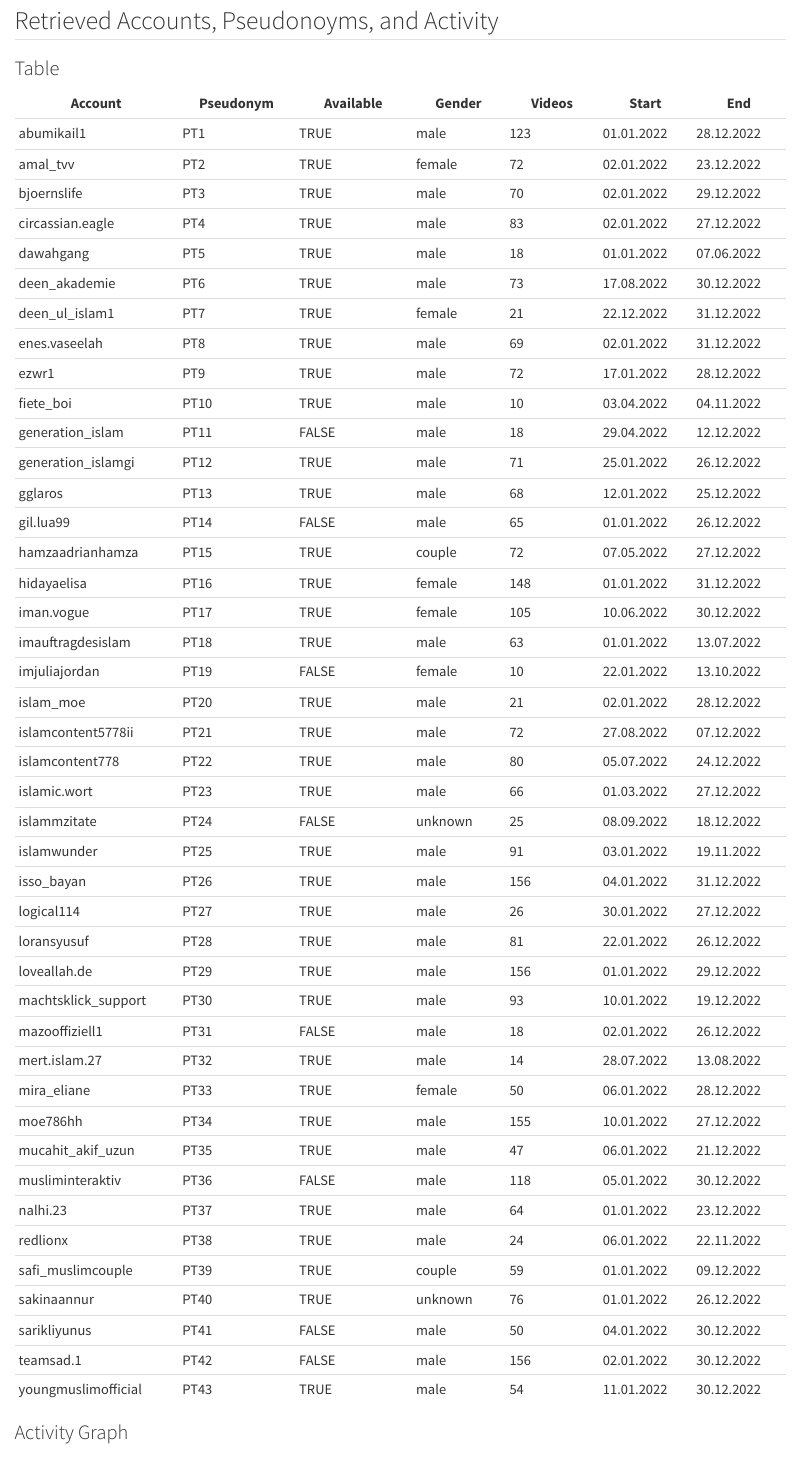
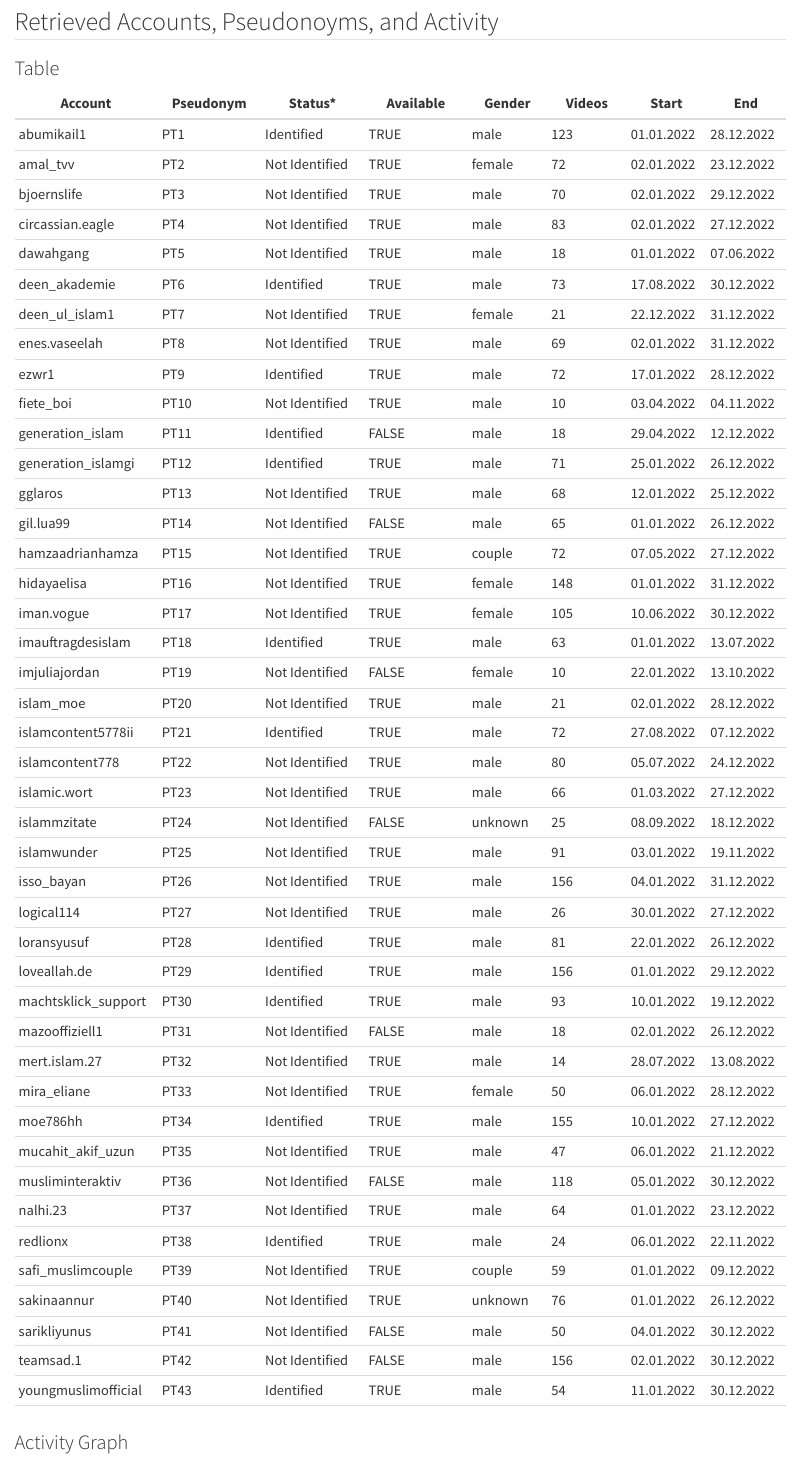
Before and after one commit to nader-hotait/muztok, a Quarto document (index.qmd): the page in a window 1100 px wide, from 8160 px down before the commit and from 8620 px down after it, so that both start at the same text. Rendered offline with R 4.5, knitr and Pandoc in place of Quarto, with nearby package versions; some code elsewhere in the file could not run offline.

Commit message:
Update index 2

```diff
--- a/index.qmd
+++ b/index.qmd
@@ -544,51 +647,52 @@ See Paper
 
 ### Table
 
-| **Account**         | **Pseudonym** | **Available** | **Gender** | **Videos** | **Start**  | **End**    |
-|---------------------|---------------|---------------|------------|------------|------------|------------|
-| abumikail1          | PT1           | TRUE          | male       | 123        | 01.01.2022 | 28.12.2022 |
-| amal_tvv            | PT2           | TRUE          | female     | 72         | 02.01.2022 | 23.12.2022 |
-| bjoernslife         | PT3           | TRUE          | male       | 70         | 02.01.2022 | 29.12.2022 |
-| circassian.eagle    | PT4           | TRUE          | male       | 83         | 02.01.2022 | 27.12.2022 |
-| dawahgang           | PT5           | TRUE          | male       | 18         | 01.01.2022 | 07.06.2022 |
-| deen_akademie       | PT6           | TRUE          | male       | 73         | 17.08.2022 | 30.12.2022 |
-| deen_ul_islam1      | PT7           | TRUE          | female     | 21         | 22.12.2022 | 31.12.2022 |
-| enes.vaseelah       | PT8           | TRUE          | male       | 69         | 02.01.2022 | 31.12.2022 |
-| ezwr1               | PT9           | TRUE          | male       | 72         | 17.01.2022 | 28.12.2022 |
-| fiete_boi           | PT10          | TRUE          | male       | 10         | 03.04.2022 | 04.11.2022 |
-| generation_islam    | PT11          | FALSE         | male       | 18         | 29.04.2022 | 12.12.2022 |
-| generation_islamgi  | PT12          | TRUE          | male       | 71         | 25.01.2022 | 26.12.2022 |
-| gglaros             | PT13          | TRUE          | male       | 68         | 12.01.2022 | 25.12.2022 |
-| gil.lua99           | PT14          | FALSE         | male       | 65         | 01.01.2022 | 26.12.2022 |
-| hamzaadrianhamza    | PT15          | TRUE          | couple     | 72         | 07.05.2022 | 27.12.2022 |
-| hidayaelisa         | PT16          | TRUE          | female     | 148        | 01.01.2022 | 31.12.2022 |
-| iman.vogue          | PT17          | TRUE          | female     | 105        | 10.06.2022 | 30.12.2022 |
-| imauftragdesislam   | PT18          | TRUE          | male       | 63         | 01.01.2022 | 13.07.2022 |
-| imjuliajordan       | PT19          | FALSE         | female     | 10         | 22.01.2022 | 13.10.2022 |
-| islam_moe           | PT20          | TRUE          | male       | 21         | 02.01.2022 | 28.12.2022 |
-| islamcontent5778ii  | PT21          | TRUE          | male       | 72         | 27.08.2022 | 07.12.2022 |
-| islamcontent778     | PT22          | TRUE          | male       | 80         | 05.07.2022 | 24.12.2022 |
-| islamic.wort        | PT23          | TRUE          | male       | 66         | 01.03.2022 | 27.12.2022 |
-| islammzitate        | PT24          | FALSE         | unknown    | 25         | 08.09.2022 | 18.12.2022 |
-| islamwunder         | PT25          | TRUE          | male       | 91         | 03.01.2022 | 19.11.2022 |
-| isso_bayan          | PT26          | TRUE          | male       | 156        | 04.01.2022 | 31.12.2022 |
-| logical114          | PT27          | TRUE          | male       | 26         | 30.01.2022 | 27.12.2022 |
-| loransyusuf         | PT28          | TRUE          | male       | 81         | 22.01.2022 | 26.12.2022 |
-| loveallah.de        | PT29          | TRUE          | male       | 156        | 01.01.2022 | 29.12.2022 |
-| machtsklick_support | PT30          | TRUE          | male       | 93         | 10.01.2022 | 19.12.2022 |
-| mazooffiziell1      | PT31          | FALSE         | male       | 18         | 02.01.2022 | 26.12.2022 |
-| mert.islam.27       | PT32          | TRUE          | male       | 14         | 28.07.2022 | 13.08.2022 |
-| mira_eliane         | PT33          | TRUE          | female     | 50         | 06.01.2022 | 28.12.2022 |
-| moe786hh            | PT34          | TRUE          | male       | 155        | 10.01.2022 | 27.12.2022 |
-| mucahit_akif_uzun   | PT35          | TRUE          | male       | 47         | 06.01.2022 | 21.12.2022 |
-| musliminteraktiv    | PT36          | FALSE         | male       | 118        | 05.01.2022 | 30.12.2022 |
-| nalhi.23            | PT37          | TRUE          | male       | 64         | 01.01.2022 | 23.12.2022 |
-| redlionx            | PT38          | TRUE          | male       | 24         | 06.01.2022 | 22.11.2022 |
-| safi_muslimcouple   | PT39          | TRUE          | couple     | 59         | 01.01.2022 | 09.12.2022 |
-| sakinaannur         | PT40          | TRUE          | unknown    | 76         | 01.01.2022 | 26.12.2022 |
-| sarikliyunus        | PT41          | FALSE         | male       | 50         | 04.01.2022 | 30.12.2022 |
-| teamsad.1           | PT42          | FALSE         | male       | 156        | 02.01.2022 | 30.12.2022 |
-| youngmuslimofficial | PT43          | TRUE          | male       | 54         | 11.01.2022 | 30.12.2022 |
+| **Account**         | **Pseudonym** | **Status***    | **Available** | **Gender** | **Videos** | **Start**  | **End**    |
+|---------------------|---------------|----------------|---------------|------------|------------|------------|------------|
+| abumikail1          | PT1           | Identified     | TRUE          | male       | 123        | 01.01.2022 | 28.12.2022 |
+| amal_tvv            | PT2           | Not Identified | TRUE          | female     | 72         | 02.01.2022 | 23.12.2022 |
+| bjoernslife         | PT3           | Not Identified | TRUE          | male       | 70         | 02.01.2022 | 29.12.2022 |
+| circassian.eagle    | PT4           | Not Identified | TRUE          | male       | 83         | 02.01.2022 | 27.12.2022 |
+| dawahgang           | PT5           | Not Identified | TRUE          | male       | 18         | 01.01.2022 | 07.06.2022 |
+| deen_akademie       | PT6           | Identified     | TRUE          | male       | 73         | 17.08.2022 | 30.12.2022 |
+| deen_ul_islam1      | PT7           | Not Identified | TRUE          | female     | 21         | 22.12.2022 | 31.12.2022 |
+| enes.vaseelah       | PT8           | Not Identified | TRUE          | male       | 69         | 02.01.2022 | 31.12.2022 |
+| ezwr1               | PT9           | Identified     | TRUE          | male       | 72         | 17.01.2022 | 28.12.2022 |
+| fiete_boi           | PT10          | Not Identified | TRUE          | male       | 10         | 03.04.2022 | 04.11.2022 |
+| generation_islam    | PT11          | Identified     | FALSE         | male       | 18         | 29.04.2022 | 12.12.2022 |
+| generation_islamgi  | PT12          | Identified     | TRUE          | male       | 71         | 25.01.2022 | 26.12.2022 |
+| gglaros             | PT13          | Not Identified | TRUE          | male       | 68         | 12.01.2022 | 25.12.2022 |
+| gil.lua99           | PT14          | Not Identified | FALSE         | male       | 65         | 01.01.2022 | 26.12.2022 |
+| hamzaadrianhamza    | PT15          | Not Identified | TRUE          | couple     | 72         | 07.05.2022 | 27.12.2022 |
+| hidayaelisa         | PT16          | Not Identified | TRUE          | female     | 148        | 01.01.2022 | 31.12.2022 |
+| iman.vogue          | PT17          | Not Identified | TRUE          | female     | 105        | 10.06.2022 | 30.12.2022 |
+| imauftragdesislam   | PT18          | Identified     | TRUE          | male       | 63         | 01.01.2022 | 13.07.2022 |
+| imjuliajordan       | PT19          | Not Identified | FALSE         | female     | 10         | 22.01.2022 | 13.10.2022 |
+| islam_moe           | PT20          | Not Identified | TRUE          | male       | 21         | 02.01.2022 | 28.12.2022 |
+| islamcontent5778ii  | PT21          | Identified     | TRUE          | male       | 72         | 27.08.2022 | 07.12.2022 |
+| islamcontent778     | PT22          | Not Identified | TRUE          | male       | 80         | 05.07.2022 | 24.12.2022 |
+| islamic.wort        | PT23          | Not Identified | TRUE          | male       | 66         | 01.03.2022 | 27.12.2022 |
+| islammzitate        | PT24          | Not Identified | FALSE         | unknown    | 25         | 08.09.2022 | 18.12.2022 |
+| islamwunder         | PT25          | Not Identified | TRUE          | male       | 91         | 03.01.2022 | 19.11.2022 |
+| isso_bayan          | PT26          | Not Identified | TRUE          | male       | 156        | 04.01.2022 | 31.12.2022 |
+| logical114          | PT27          | Not Identified | TRUE          | male       | 26         | 30.01.2022 | 27.12.2022 |
+| loransyusuf         | PT28          | Identified     | TRUE          | male       | 81         | 22.01.2022 | 26.12.2022 |
+| loveallah.de        | PT29          | Identified     | TRUE          | male       | 156        | 01.01.2022 | 29.12.2022 |
+| machtsklick_support | PT30          | Identified     | TRUE          | male       | 93         | 10.01.2022 | 19.12.2022 |
+| mazooffiziell1      | PT31          | Not Identified | FALSE         | male       | 18         | 02.01.2022 | 26.12.2022 |
+| mert.islam.27       | PT32          | Not Identified | TRUE          | male       | 14         | 28.07.2022 | 13.08.2022 |
+| mira_eliane         | PT33          | Not Identified | TRUE          | female     | 50         | 06.01.2022 | 28.12.2022 |
+| moe786hh            | PT34          | Identified     | TRUE          | male       | 155        | 10.01.2022 | 27.12.2022 |
+| mucahit_akif_uzun   | PT35          | Not Identified | TRUE          | male       | 47         | 06.01.2022 | 21.12.2022 |
+| musliminteraktiv    | PT36          | Not Identified | FALSE         | male       | 118        | 05.01.2022 | 30.12.2022 |
+| nalhi.23            | PT37          | Not Identified | TRUE          | male       | 64         | 01.01.2022 | 23.12.2022 |
+| redlionx            | PT38          | Identified     | TRUE          | male       | 24         | 06.01.2022 | 22.11.2022 |
+| safi_muslimcouple   | PT39          | Not Identified | TRUE          | couple     | 59         | 01.01.2022 | 09.12.2022 |
+| sakinaannur         | PT40          | Not Identified | TRUE          | unknown    | 76         | 01.01.2022 | 26.12.2022 |
+| sarikliyunus        | PT41          | Not Identified | FALSE         | male       | 50         | 04.01.2022 | 30.12.2022 |
+| teamsad.1           | PT42          | Not Identified | FALSE         | male       | 156        | 02.01.2022 | 30.12.2022 |
+| youngmuslimofficial | PT43          | Identified     | TRUE          | male       | 54         | 11.01.2022 | 30.12.2022 |
+|                     |               |                |               |            |            |            |            |
 
 ### Activity Graph
 
```
Also changed, not shown: index.html, index_files/figure-html/act_account-1.jpeg (added), index_files/figure-html/act_account-1.png (added), index_files/figure-html/act_account-1.svg, index_files/figure-html/act_overall-1.jpeg (added), index_files/figure-html/act_overall-1.png (added), index_files/figure-html/act_overall-1.svg, index_files/figure-html/bipartite-advoc-1.jpeg (added), index_files/figure-html/bipartite-advoc-1.png (added), index_files/figure-html/status-1.svg (added), index_files/figure-html/victim bipartit-1.jpeg (added), index_files/figure-html/victim bipartit-1.png (added), index.qmd (105 more changed lines).
